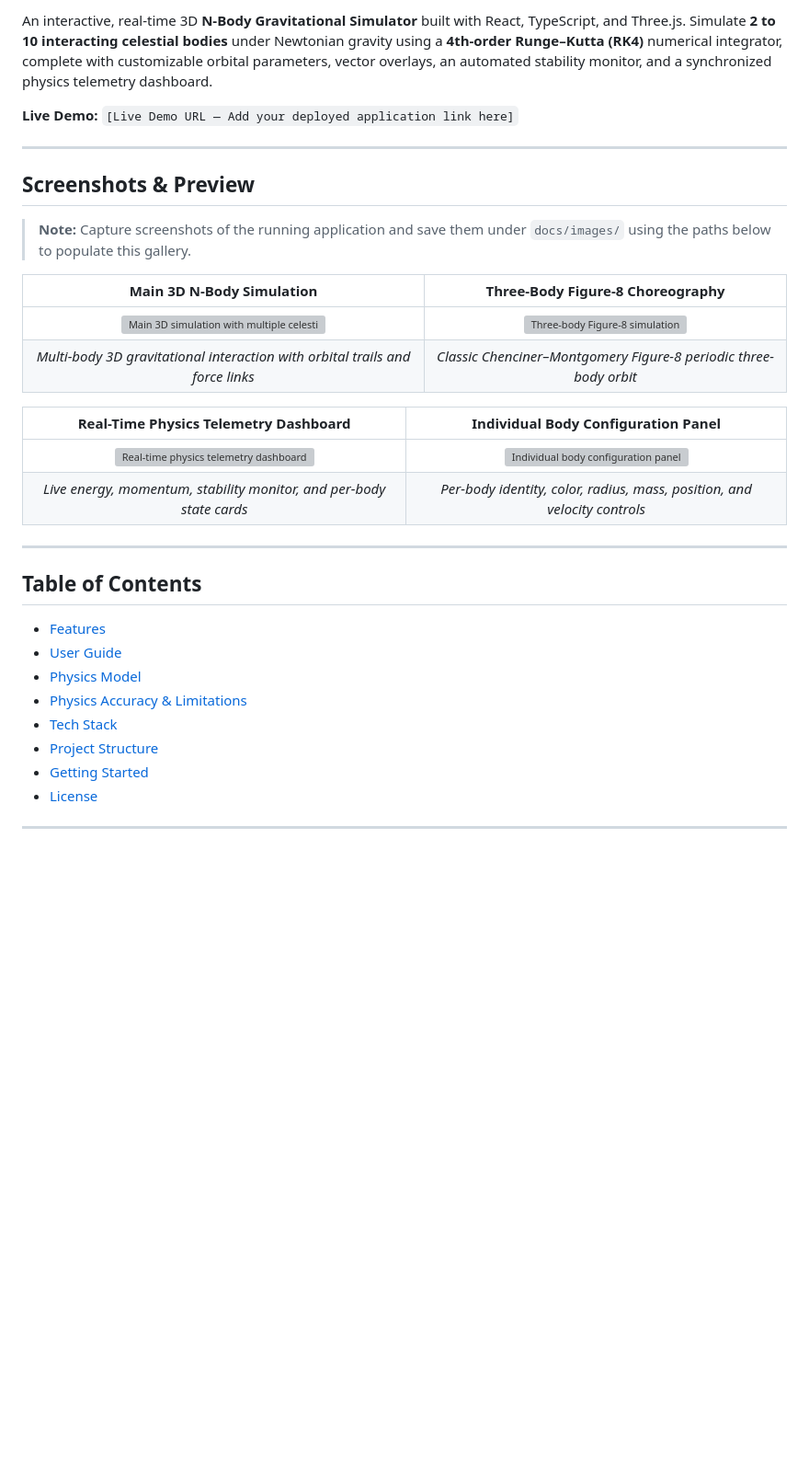
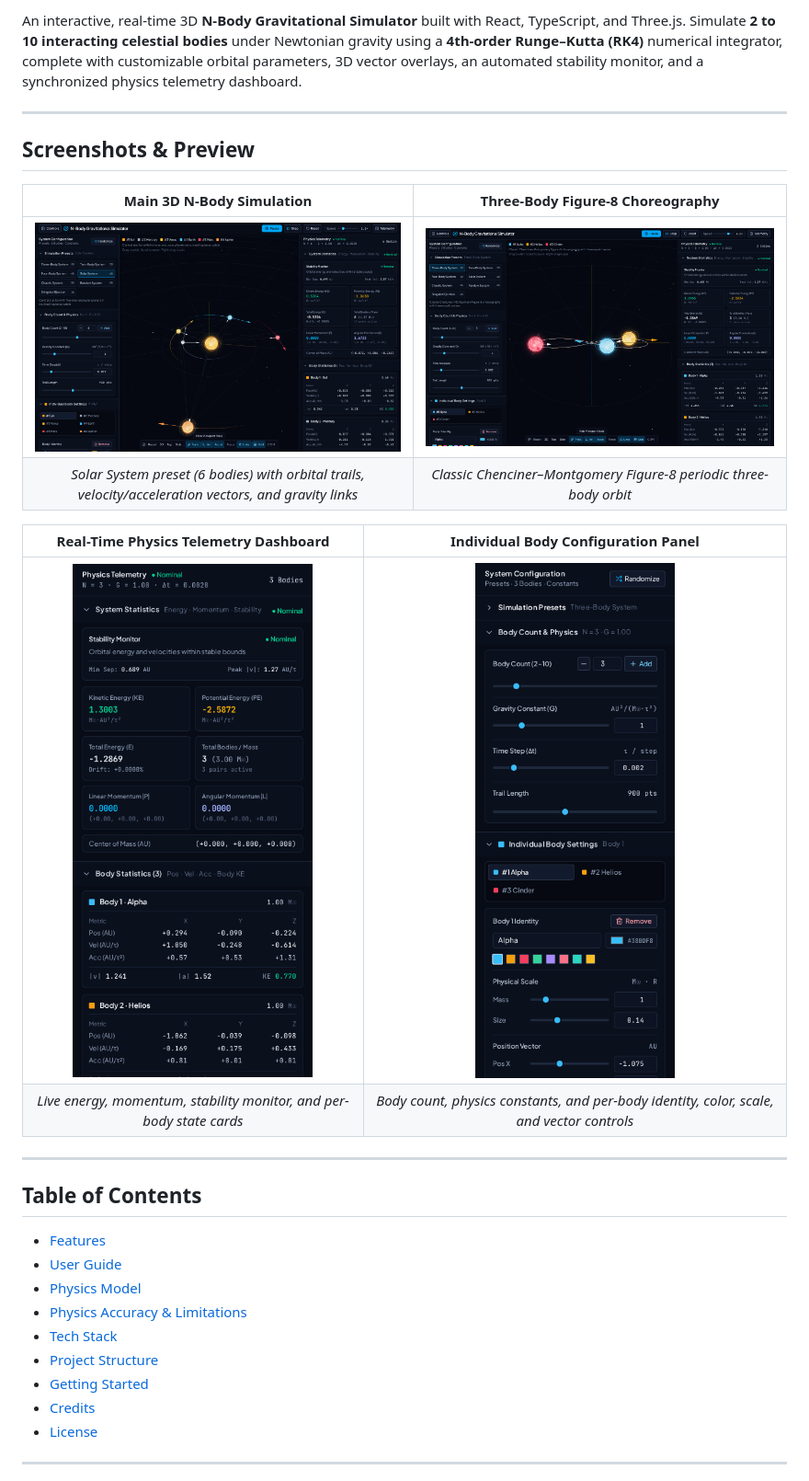
Before and after one commit to Darknown/Gravitas, a Markdown page: README.md, the part around one of its changes. Shown at 92% size. Rendered like a GitHub page; pictures changed too: docs/images/body-configuration.png (added), docs/images/main-simulation.png (added), docs/images/telemetry-dashboard.png (added); blank space fills up the shorter version; grey boxes are pictures that could not be loaded.

```diff
--- a/README.md
+++ b/README.md
@@ -12,23 +11,19 @@
 
-An interactive, real-time 3D **N-Body Gravitational Simulator** built with React, TypeScript, and Three.js. Simulate **2 to 10 interacting celestial bodies** under Newtonian gravity using a **4th-order Runge–Kutta (RK4)** numerical integrator, complete with customizable orbital parameters, vector overlays, an automated stability monitor, and a synchronized physics telemetry dashboard.
-
-**Live Demo:** `[Live Demo URL — Add your deployed application link here]`
+An interactive, real-time 3D **N-Body Gravitational Simulator** built with React, TypeScript, and Three.js. Simulate **2 to 10 interacting celestial bodies** under Newtonian gravity using a **4th-order Runge–Kutta (RK4)** numerical integrator, complete with customizable orbital parameters, 3D vector overlays, an automated stability monitor, and a synchronized physics telemetry dashboard.
 
 ---
 
 ## Screenshots & Preview
 
-> **Note:** Capture screenshots of the running application and save them under `docs/images/` using the paths below to populate this gallery.
-
 | Main 3D N-Body Simulation | Three-Body Figure-8 Choreography |
 | :---: | :---: |
 | ![Main 3D simulation with multiple celestial bodies](docs/images/main-simulation.png) | ![Three-body Figure-8 simulation](docs/images/three-body-figure-8.png) |
-| *Multi-body 3D gravitational interaction with orbital trails and force links* | *Classic Chenciner–Montgomery Figure-8 periodic three-body orbit* |
+| *Solar System preset (6 bodies) with orbital trails, velocity/acceleration vectors, and gravity links* | *Classic Chenciner–Montgomery Figure-8 periodic three-body orbit* |
 
 | Real-Time Physics Telemetry Dashboard | Individual Body Configuration Panel |
 | :---: | :---: |
 | ![Real-time physics telemetry dashboard](docs/images/telemetry-dashboard.png) | ![Individual body configuration panel](docs/images/body-configuration.png) |
-| *Live energy, momentum, stability monitor, and per-body state cards* | *Per-body identity, color, radius, mass, position, and velocity controls* |
+| *Live energy, momentum, stability monitor, and per-body state cards* | *Body count, physics constants, and per-body identity, color, scale, and vector controls* |
 
 ---
 
@@ -41,6 +36,7 @@ An interactive, real-time 3D **N-Body Gravitational Simulator** built with React
 - [Tech Stack](#tech-stack)
 - [Project Structure](#project-structure)
 - [Getting Started](#getting-started)
+- [Credits](#credits)
 - [License](#license)
 
 ---
```
Also changed, not shown: other parts of README.md (+35 -19 lines).
